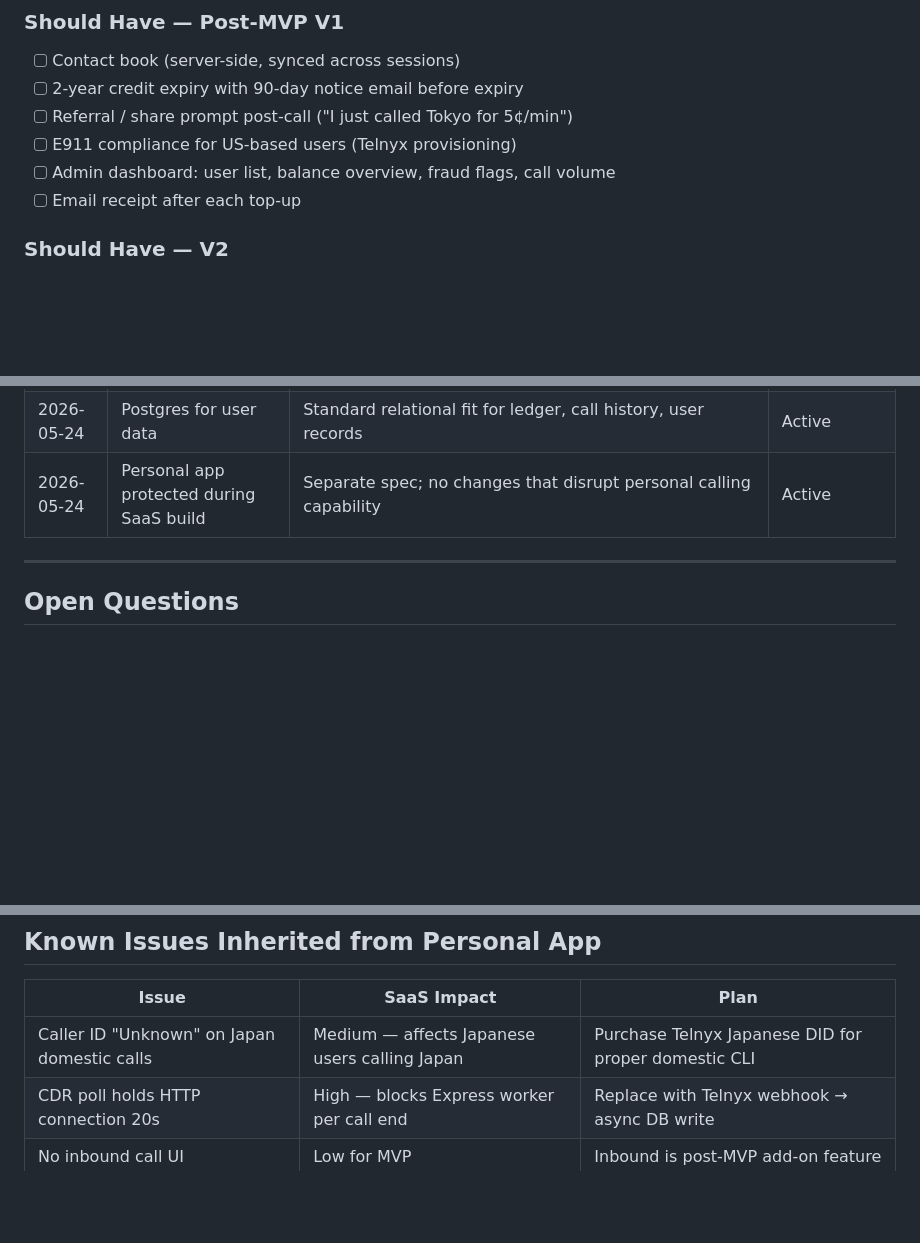
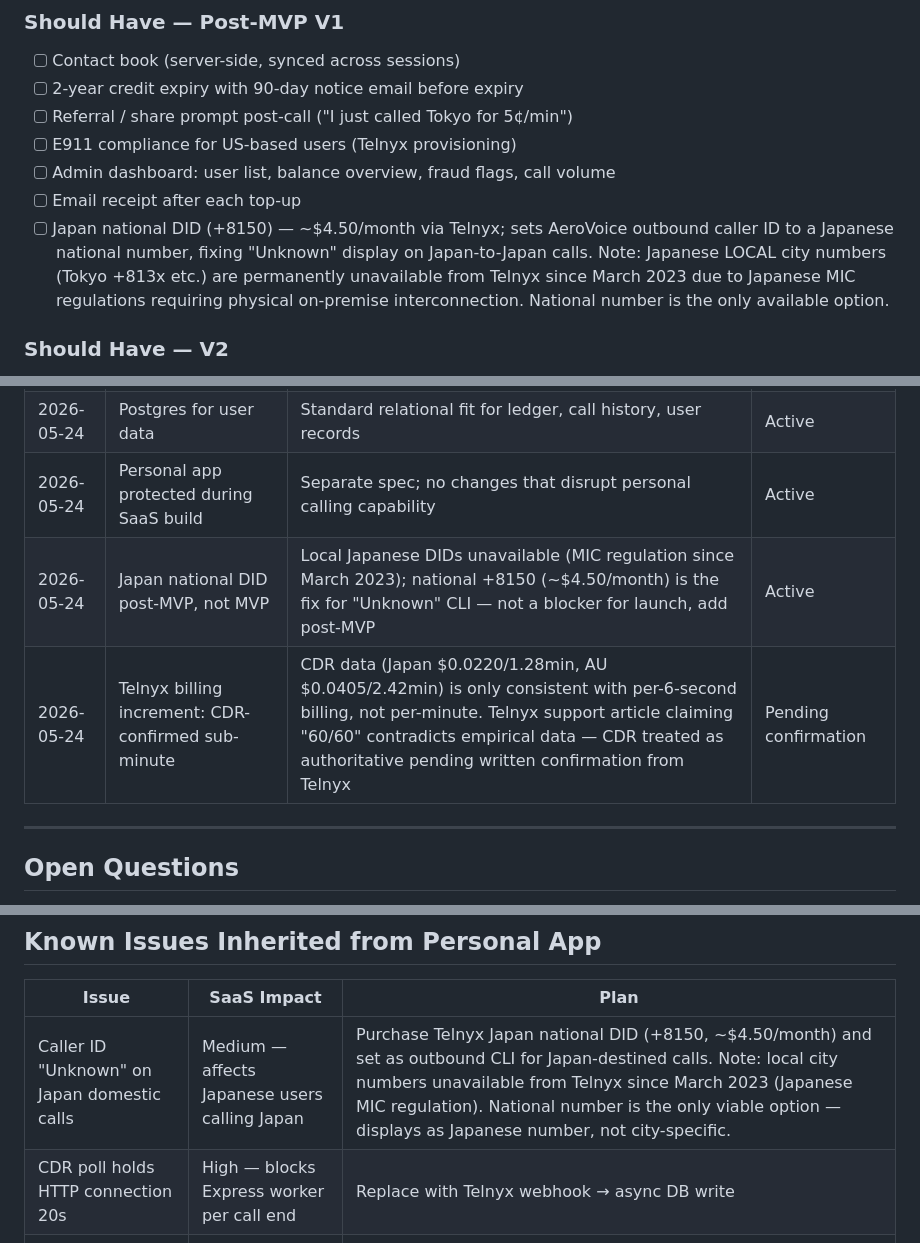
Before and after one commit to trafferazabu/call, a Markdown page: PROJECT_SPEC_SAAS.md, 3 parts joined by grey strips. Drawn GitHub-style; blank space fills up the shorter version.

Commit message:
spec: Japan DID constraints, billing increment uncertainty, CLI fix plan
- Scope (Post-MVP V1): add Japan national DID (+8150, ~$4.50/mo) with note
  that local city numbers are permanently unavailable due to Japanese MIC
  regulations requiring physical on-premise interconnection since March 2023
- Known Issues: update Japan CLI fix to specify national DID only (not local),
  explain the regulatory constraint
- Decisions Log: add Japan DID post-MVP decision and billing increment CDR
  finding (sub-minute confirmed empirically, contradicts support article)
- Open Questions: add Telnyx billing increment confirmation as a dependency
  for billing settlement code

```diff
--- a/PROJECT_SPEC_SAAS.md
+++ b/PROJECT_SPEC_SAAS.md
@@ -59,6 +59,7 @@ Build and ship a browser-based international calling SaaS on a prepaid credit mo
 - [ ] E911 compliance for US-based users (Telnyx provisioning)
 - [ ] Admin dashboard: user list, balance overview, fraud flags, call volume
 - [ ] Email receipt after each top-up
+- [ ] Japan national DID (+8150) — ~$4.50/month via Telnyx; sets AeroVoice outbound caller ID to a Japanese national number, fixing "Unknown" display on Japan-to-Japan calls. Note: Japanese LOCAL city numbers (Tokyo +813x etc.) are permanently unavailable from Telnyx since March 2023 due to Japanese MIC regulations requiring physical on-premise interconnection. National number is the only available option.
 
 ### Should Have — V2
 - [ ] Inbound phone number add-on ($1–2/month per DID via Telnyx)
@@ -273,6 +274,8 @@ Call initiation request
 | 2026-05-24 | Railway/Fly.io over Vercel | WebRTC needs persistent Node.js process; Vercel serverless incompatible | Active |
 | 2026-05-24 | Postgres for user data | Standard relational fit for ledger, call history, user records | Active |
 | 2026-05-24 | Personal app protected during SaaS build | Separate spec; no changes that disrupt personal calling capability | Active |
+| 2026-05-24 | Japan national DID post-MVP, not MVP | Local Japanese DIDs unavailable (MIC regulation since March 2023); national +8150 (~$4.50/month) is the fix for "Unknown" CLI — not a blocker for launch, add post-MVP | Active |
+| 2026-05-24 | Telnyx billing increment: CDR-confirmed sub-minute | CDR data (Japan $0.0220/1.28min, AU $0.0405/2.42min) is only consistent with per-6-second billing, not per-minute. Telnyx support article claiming "60/60" contradicts empirical data — CDR treated as authoritative pending written confirmation from Telnyx | Pending confirmation |
 
 ---
 
@@ -310,7 +314,7 @@ Call initiation request
 
 | Issue | SaaS Impact | Plan |
 |---|---|---|
-| Caller ID "Unknown" on Japan domestic calls | Medium — affects Japanese users calling Japan | Purchase Telnyx Japanese DID for proper domestic CLI |
+| Caller ID "Unknown" on Japan domestic calls | Medium — affects Japanese users calling Japan | Purchase Telnyx Japan national DID (+8150, ~$4.50/month) and set as outbound CLI for Japan-destined calls. Note: local city numbers unavailable from Telnyx since March 2023 (Japanese MIC regulation). National number is the only viable option — displays as Japanese number, not city-specific. |
 | CDR poll holds HTTP connection 20s | High — blocks Express worker per call end | Replace with Telnyx webhook → async DB write |
 | No inbound call UI | Low for MVP | Inbound is post-MVP add-on feature |
 
```
Also changed, not shown: other parts of PROJECT_SPEC_SAAS.md (+1 -0 lines).
